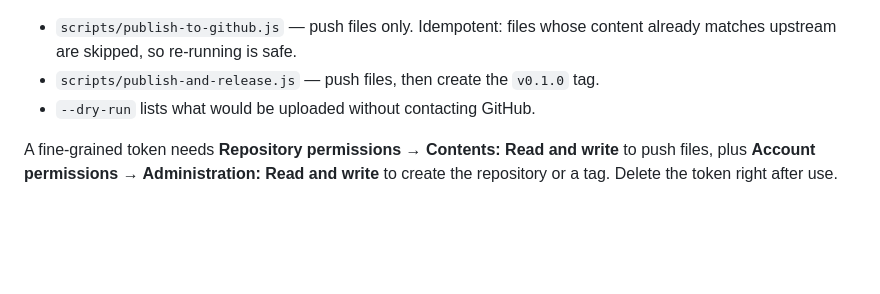
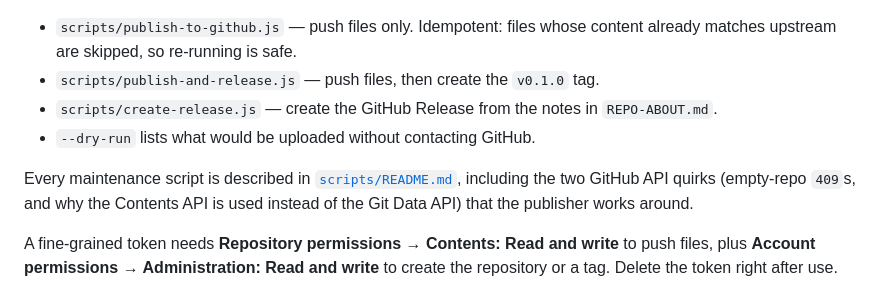
Before and after one commit to d20260825613-hub/spacehog, a Markdown page: CONTRIBUTING.md, the part around the change. GitHub-like rendering; blank space fills up the shorter version.

Commit message:
docs: describe every maintenance script in scripts/README.md

```diff
--- a/CONTRIBUTING.md
+++ b/CONTRIBUTING.md
@@ -76,7 +76,13 @@ GITHUB_TOKEN=ghp_... node scripts/publish-and-release.js
 - `scripts/publish-to-github.js` — push files only. Idempotent: files whose
   content already matches upstream are skipped, so re-running is safe.
 - `scripts/publish-and-release.js` — push files, then create the `v0.1.0` tag.
+- `scripts/create-release.js` — create the GitHub Release from the notes in
+  `REPO-ABOUT.md`.
 - `--dry-run` lists what would be uploaded without contacting GitHub.
+
+Every maintenance script is described in [`scripts/README.md`](scripts/README.md),
+including the two GitHub API quirks (empty-repo `409`s, and why the Contents API
+is used instead of the Git Data API) that the publisher works around.
 
 A fine-grained token needs **Repository permissions → Contents: Read and write**
 to push files, plus **Account permissions → Administration: Read and write** to
```
